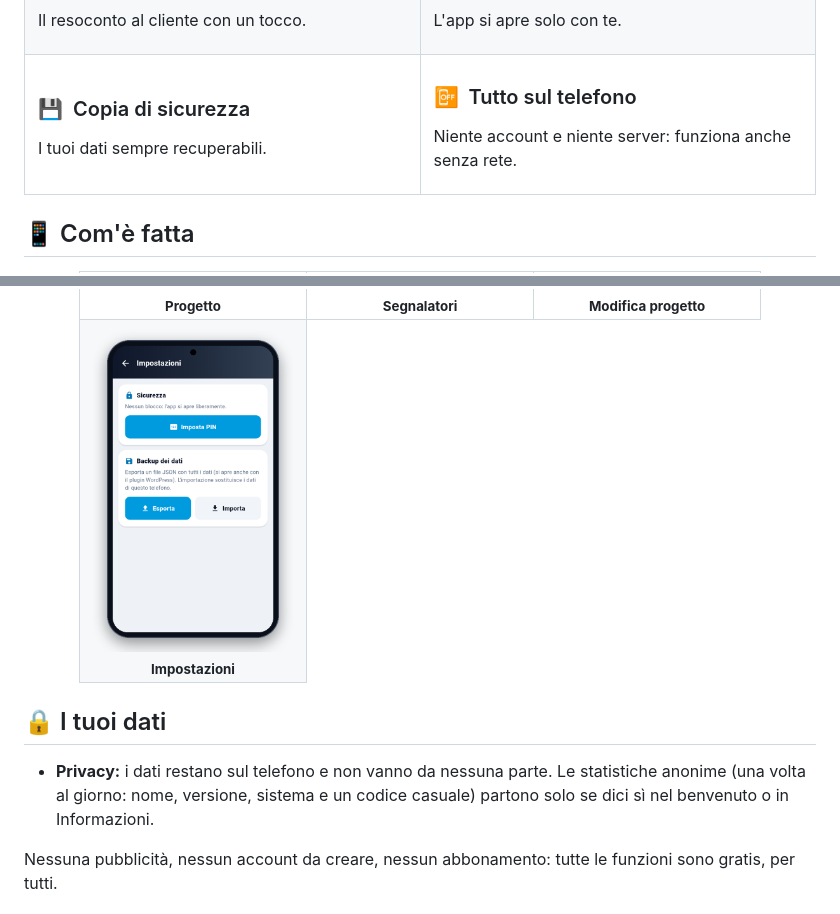
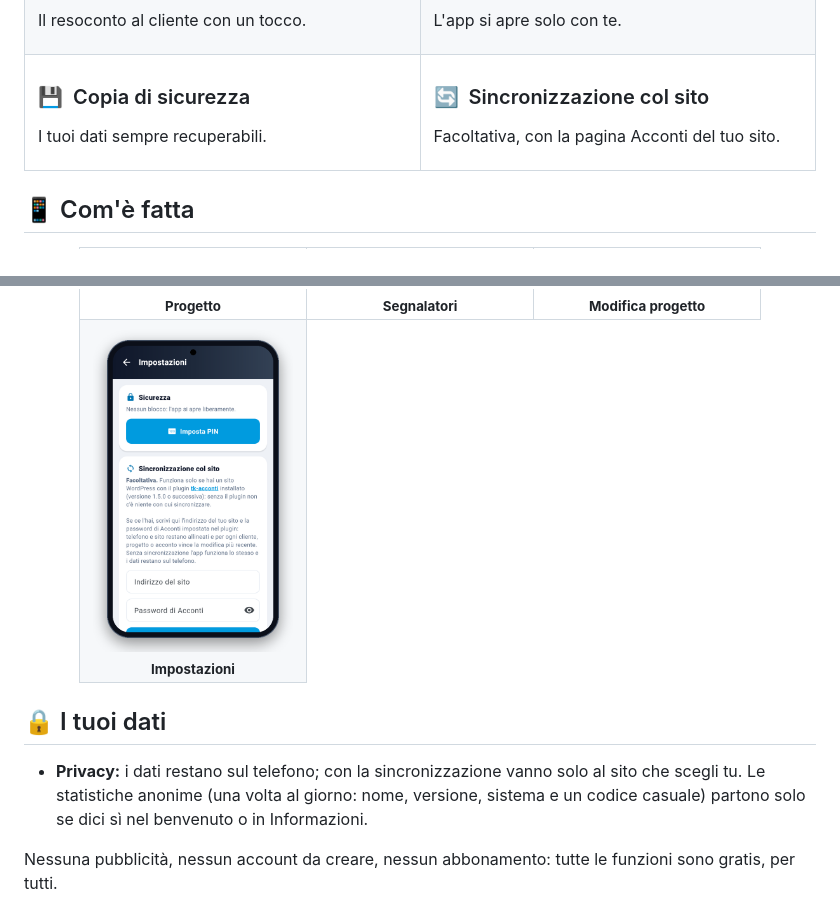
Before and after one commit to tecnikgeek-repo/tk-acconti-app, a Markdown page: README.md, 2 parts joined by grey strips. Rendered like a GitHub page; pictures changed too: docs/schermata-4.png.

Commit message:
2.2.11+41: torna la sincronizzazione col sito (annullata la 2.2.10) con il nuovo bottone «Disattiva sincronizzazione», che la ferma e cancella indirizzo e password dal telefono

```diff
--- a/README.md
+++ b/README.md
@@ -55,8 +55,8 @@ I tuoi dati sempre recuperabili.
 </td>
 <td width="50%" valign="top">
 
-### 📴&nbsp; Tutto sul telefono
-Niente account e niente server: funziona anche senza rete.
+### 🔄&nbsp; Sincronizzazione col sito
+Facoltativa, con la pagina Acconti del tuo sito.
 
 </td>
 </tr>
@@ -81,7 +81,7 @@ Niente account e niente server: funziona anche senza rete.
 
 ## 🔒 I tuoi dati
 
-- **Privacy:** i dati restano sul telefono e non vanno da nessuna parte. Le statistiche anonime (una volta al giorno: nome, versione, sistema e un codice casuale) partono solo se dici sì nel benvenuto o in Informazioni.
+- **Privacy:** i dati restano sul telefono; con la sincronizzazione vanno solo al sito che scegli tu. Le statistiche anonime (una volta al giorno: nome, versione, sistema e un codice casuale) partono solo se dici sì nel benvenuto o in Informazioni.
 
 Nessuna pubblicità, nessun account da creare, nessun abbonamento: tutte le funzioni sono gratis, per tutti.
 
```
Also changed, not shown: 10 other files.
